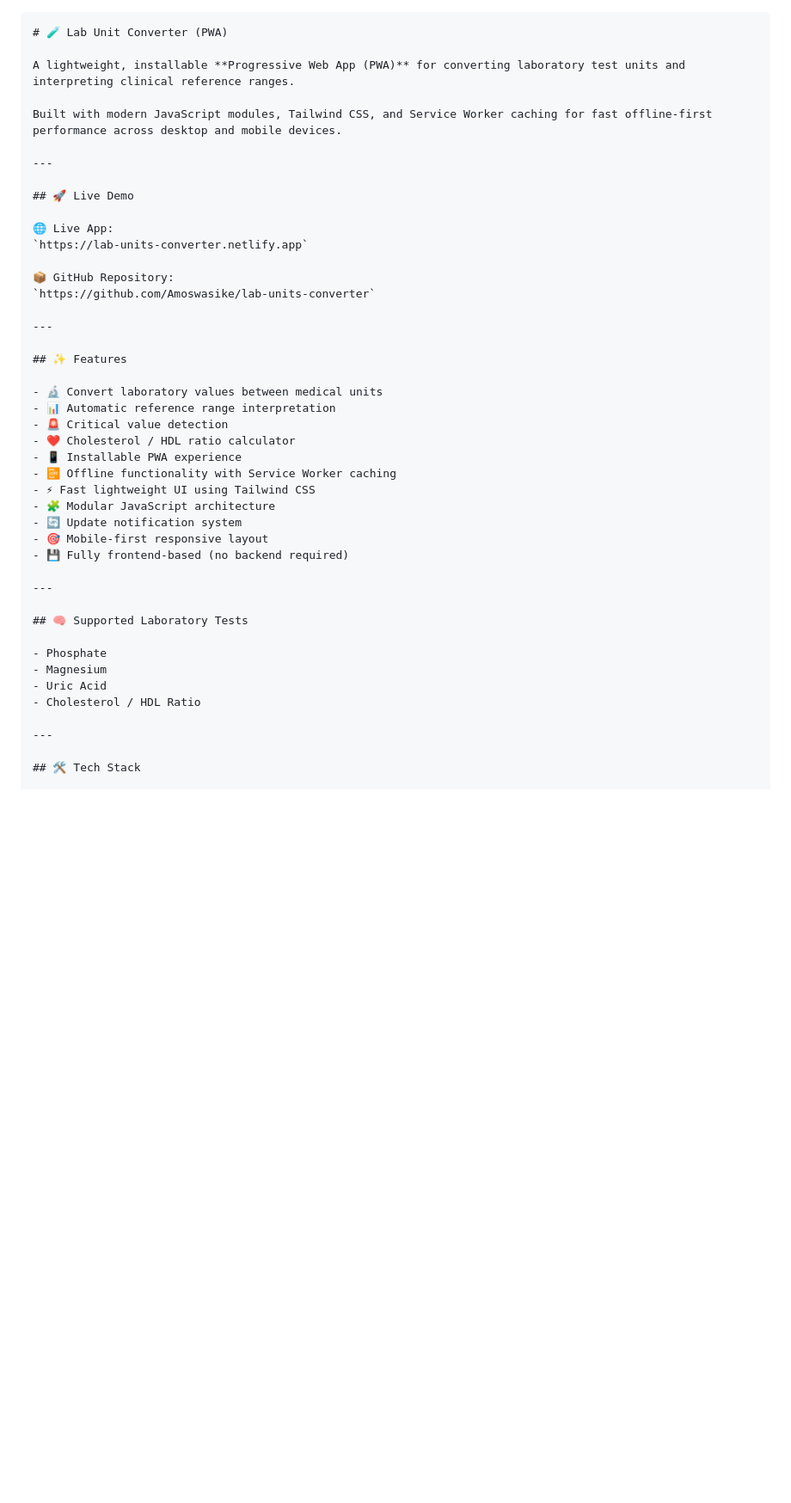
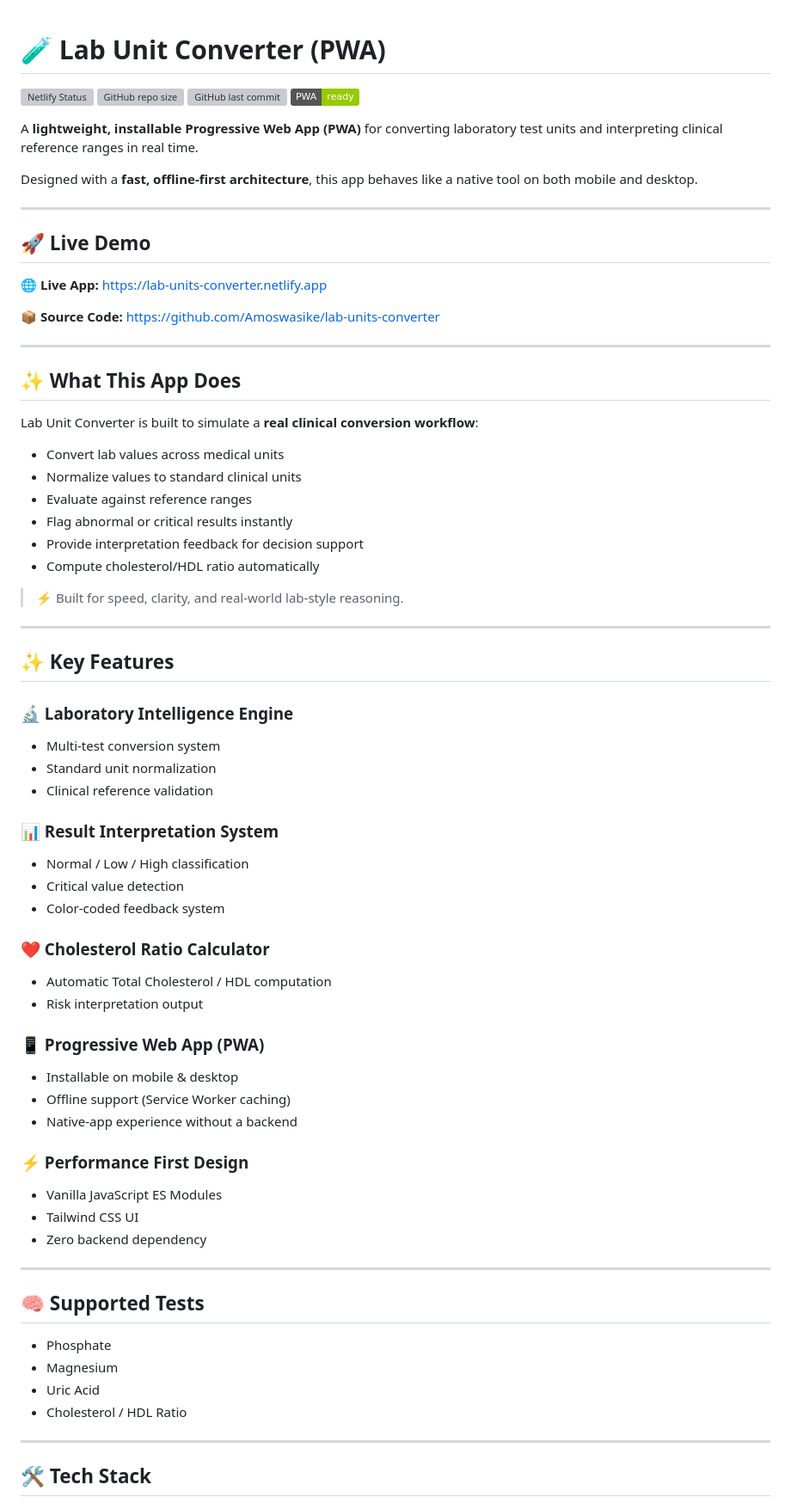
Before and after one commit to Amoswasike/lab-units-converter, a Markdown page: README.md, the part around one of its changes. Shown at 86% size. Rendered like a GitHub page; badges without logos; blank space fills up the shorter version; grey boxes are pictures that could not be loaded.

Commit message:
docs: enhance README to portfolio-grade showcase

`````diff
--- a/README.md
+++ b/README.md
@@ -1,44 +1,82 @@
-````md
+
+
 # 🧪 Lab Unit Converter (PWA)
 
-A lightweight, installable **Progressive Web App (PWA)** for converting laboratory test units and interpreting clinical reference ranges.
+![Netlify Status](https://api.netlify.com/api/v1/badges/c48ef497-2141-4d66-81ea-11defef6c377/deploy-status)
+![GitHub repo size](https://img.shields.io/github/repo-size/Amoswasike/lab-units-converter)
+![GitHub last commit](https://img.shields.io/github/last-commit/Amoswasike/lab-units-converter)
+![PWA Ready](https://img.shields.io/badge/PWA-ready-green)
 
-Built with modern JavaScript modules, Tailwind CSS, and Service Worker caching for fast offline-first performance across desktop and mobile devices.
+A **lightweight, installable Progressive Web App (PWA)** for converting laboratory test units and interpreting clinical reference ranges in real time.
+
+Designed with a **fast, offline-first architecture**, this app behaves like a native tool on both mobile and desktop.
 
 ---
 
 ## 🚀 Live Demo
 
-🌐 Live App:
-`https://lab-units-converter.netlify.app`
+🌐 **Live App:**
+[https://lab-units-converter.netlify.app](https://lab-units-converter.netlify.app)
 
-📦 GitHub Repository:
-`https://github.com/Amoswasike/lab-units-converter`
+📦 **Source Code:**
+[https://github.com/Amoswasike/lab-units-converter](https://github.com/Amoswasike/lab-units-converter)
 
 ---
 
-## ✨ Features
+## ✨ What This App Does
 
-- 🔬 Convert laboratory values between medical units
-- 📊 Automatic reference range interpretation
-- 🚨 Critical value detection
-- ❤️ Cholesterol / HDL ratio calculator
-- 📱 Installable PWA experience
-- 📴 Offline functionality with Service Worker caching
-- ⚡ Fast lightweight UI using Tailwind CSS
-- 🧩 Modular JavaScript architecture
-- 🔄 Update notification system
-- 🎯 Mobile-first responsive layout
-- 💾 Fully frontend-based (no backend required)
+Lab Unit Converter is built to simulate a **real clinical conversion workflow**:
+
+* Convert lab values across medical units
+* Normalize values to standard clinical units
+* Evaluate against reference ranges
+* Flag abnormal or critical results instantly
+* Provide interpretation feedback for decision support
+* Compute cholesterol/HDL ratio automatically
+
+> ⚡ Built for speed, clarity, and real-world lab-style reasoning.
 
 ---
 
-## 🧠 Supported Laboratory Tests
+## ✨ Key Features
 
-- Phosphate
-- Magnesium
-- Uric Acid
-- Cholesterol / HDL Ratio
+### 🔬 Laboratory Intelligence Engine
+
+* Multi-test conversion system
+* Standard unit normalization
+* Clinical reference validation
+
+### 📊 Result Interpretation System
+
+* Normal / Low / High classification
+* Critical value detection
+* Color-coded feedback system
+
+### ❤️ Cholesterol Ratio Calculator
+
+* Automatic Total Cholesterol / HDL computation
+* Risk interpretation output
+
+### 📱 Progressive Web App (PWA)
+
+* Installable on mobile & desktop
+* Offline support (Service Worker caching)
+* Native-app experience without a backend
+
+### ⚡ Performance First Design
+
+* Vanilla JavaScript ES Modules
+* Tailwind CSS UI
+* Zero backend dependency
+
+---
+
+## 🧠 Supported Tests
+
+* Phosphate
+* Magnesium
+* Uric Acid
+* Cholesterol / HDL Ratio
 
 ---
 
`````
Also changed, not shown: other parts of README.md (+85 -157 lines).
